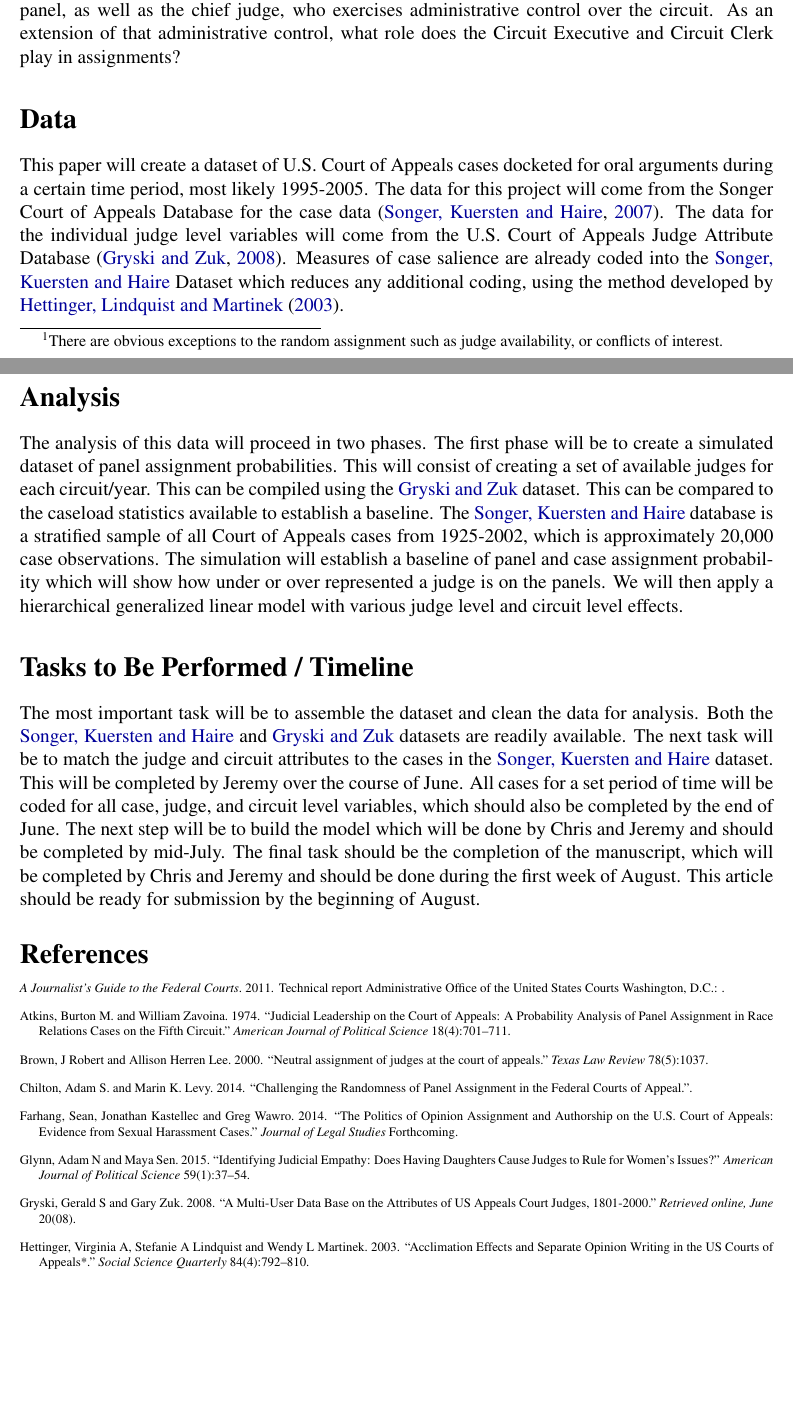
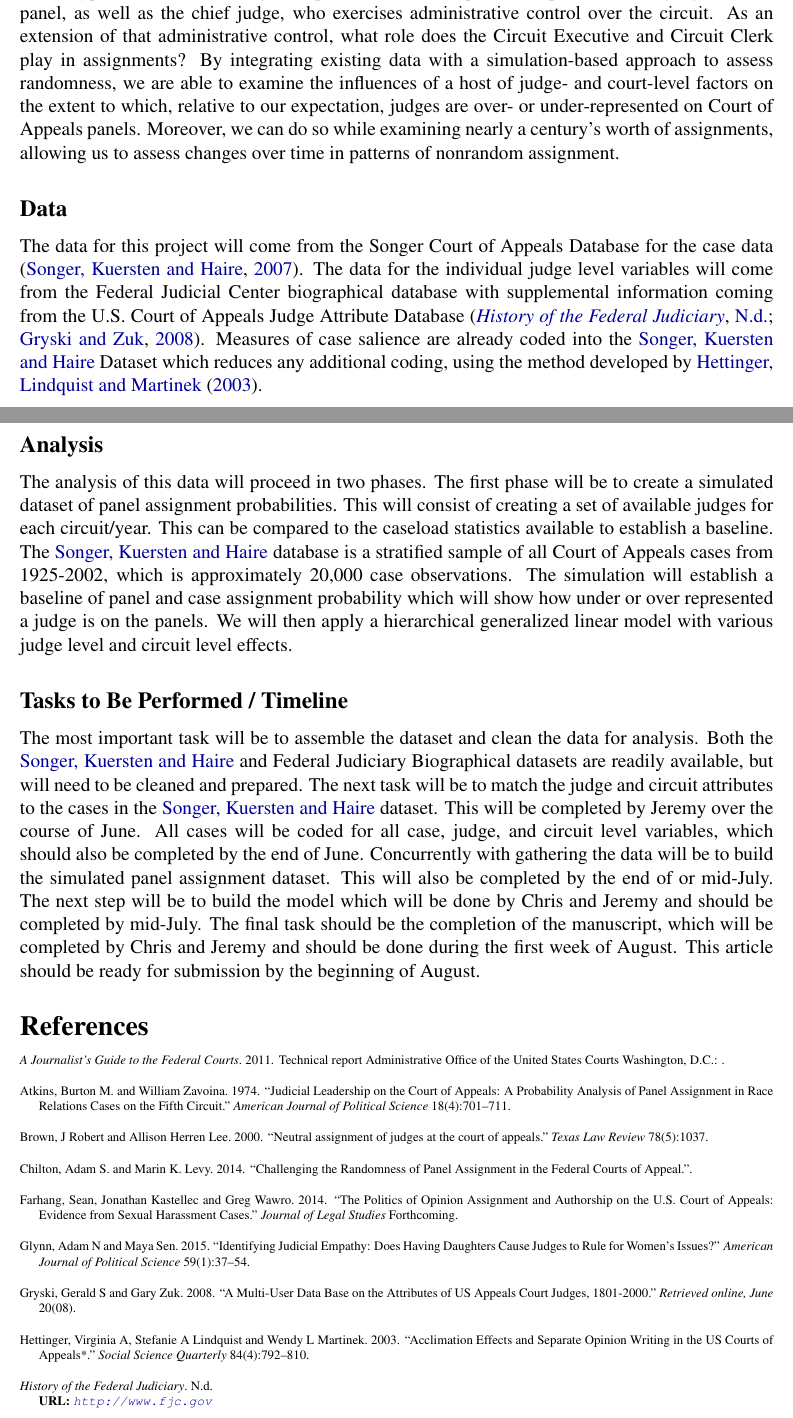
Before and after one commit to jrjohnson0821/Papers, a LaTeX problem sheet (Panel Assignment/Panel Assignment Proposal.tex): two parts of pages 2 and 3 of 3 before the commit and two parts of pages 2 and 3 of 4 after it, joined at a grey line, cut so that both start at the same text, the shorter picture padded with empty space. Compiled offline with pdfLaTeX.

Commit message:
Writing Edits

```diff
--- a/Panel Assignment/Panel Assignment Proposal.tex
+++ b/Panel Assignment/Panel Assignment Proposal.tex
@@ -24,7 +24,7 @@
 	urlcolor=PSU           % color of external links
 }
 
-\title{\textit{Reassessing Random Assignment on the U.S. Courts of Appeals}\\ Summer Research Proposal}
+\title{\textit{Reassessing Random Assignment on the U.S. Courts of Appeals}\\ \vspace{5mm}Summer Research Proposal}
 
 \author{\href{http://www.jeremyrjohnson.org/}{Jeremy R.\ Johnson}\\ \href{mailto:Jeremy.Johnson@psu.edu}{Jeremy.Johnson@psu.edu}}
 \affil{Pennsylvania State University}
@@ -41,5 +41,3 @@
 \setcounter{page}{1}
 \pagenumbering{gobble}  %This turns off page numbers
 
-\section*{Introduction}
-The United States Courts of Appeals are broken into eleven geographic circuits plus the D.C. Circuit and the Federal Circuit.  These courts' primary responsibility is to hear appeals from the 94 U.S. District Courts.  Traditionally these courts hear cases in panels of three judges.  In normal practice, panels are randomly chosen then a series of cases are randomly assigned to these panels \citep{Hooper2011, Journalist2011,Chilton2014,Songer2007}.\footnote{There are obvious exceptions to the random assignment such as judge availability, or conflicts of interest.}  These assignments are made to all current circuit judges and available senior judges.  There is variation from circuit to circuit on panel length and the number of cases that each panel hears before judges are assigned to a different panel as well as the number of judges on the circuit; however, the randomness is nominally standard across all circuit courts.
@@ -48,14 +49,14 @@ Due to an increasing interest in assessing causality, many articles have leverag
 
-\citet{Chilton2014} have shown that the panel assignment process is not entirely random.  If it is not entirely random, what then can help us predict how panels are assigned?  The most likely hypothesis for answering this question surrounds partisanship, both of the judges on the panel, as well as the chief judge, who exercises administrative control over the circuit.  As an extension of that administrative control, what role does the Circuit Executive and Circuit Clerk play in assignments?
+\citet{Chilton2014} have shown that the panel assignment process is not entirely random.  If it is not entirely random, what then can help us predict how panels are assigned?  The most likely hypothesis for answering this question surrounds partisanship, both of the judges on the panel, as well as the chief judge, who exercises administrative control over the circuit.  As an extension of that administrative control, what role does the Circuit Executive and Circuit Clerk play in assignments?  By integrating existing data with a simulation-based approach to assess randomness, we are able to examine the influences of a host of judge- and court-level factors on the extent to which, relative to our expectation, judges are over- or under-represented on Court of Appeals panels. Moreover, we can do so while examining nearly a century's worth of assignments, allowing us to assess changes over time in patterns of nonrandom assignment.
 
-\section*{Data}
-This paper will create a dataset of U.S. Court of Appeals cases docketed for oral arguments during a certain time period, most likely 1995-2005.  The data for this project will come from the Songer Court of Appeals Database for the case data \citep{Songer2007}.  The data for the individual judge level variables will come from the U.S. Court of Appeals Judge Attribute Database \citep{Gryski2008}.  Measures of case salience are already coded into the \citeauthor{Songer2007} Dataset which reduces any additional coding, using the method developed by \citet{Hettinger2003}.
+\subsection*{Data}
+The data for this project will come from the Songer Court of Appeals Database for the case data \citep{Songer2007}.  The data for the individual judge level variables will come from the Federal Judicial Center biographical database with supplemental information coming from the U.S. Court of Appeals Judge Attribute Database \citep{FJC,Gryski2008}.  Measures of case salience are already coded into the \citeauthor{Songer2007} Dataset which reduces any additional coding, using the method developed by \citet{Hettinger2003}.
 
-\section*{Analysis}
-The analysis of this data will proceed in two phases.  The first phase will be to create a simulated dataset of panel assignment probabilities.  This will consist of creating a set of available judges for each circuit/year.  This can be compiled using the \citeauthor{Gryski2008} dataset.  This can be compared to the caseload statistics available to establish a baseline.  The \citeauthor{Songer2007} database is a stratified sample of all Court of Appeals cases from 1925-2002, which is approximately 20,000 case observations.  The simulation will establish a baseline of panel and case assignment probability which will show how under or over represented a judge is on the panels.  We will then apply a hierarchical generalized linear model with various judge level and circuit level effects.
+\subsection*{Analysis}
+The analysis of this data will proceed in two phases.  The first phase will be to create a simulated dataset of panel assignment probabilities.  This will consist of creating a set of available judges for each circuit/year.  This can be compared to the caseload statistics available to establish a baseline.  The \citeauthor{Songer2007} database is a stratified sample of all Court of Appeals cases from 1925-2002, which is approximately 20,000 case observations.  The simulation will establish a baseline of panel and case assignment probability which will show how under or over represented a judge is on the panels.  We will then apply a hierarchical generalized linear model with various judge level and circuit level effects.
 
-\section*{Tasks to Be Performed / Timeline}
-The most important task will be to assemble the dataset and clean the data for analysis.  Both the \citeauthor*{Songer2007} and \citeauthor{Gryski2008} datasets are readily available.  The next task will be to match the judge and circuit attributes to the cases in the \citeauthor{Songer2007} dataset.  This will be completed by Jeremy over the course of June.  All cases for a set period of time will be coded for all case, judge, and circuit level variables, which should also be completed by the end of June.  The next step will be to build the model which will be done by Chris and Jeremy and should be completed by mid-July.  The final task should be the completion of the manuscript, which will be completed by Chris and Jeremy and should be done during the first week of August.  This article should be ready for submission by the beginning of August.
+\subsection*{Tasks to Be Performed / Timeline}
+The most important task will be to assemble the dataset and clean the data for analysis.  Both the \citeauthor*{Songer2007} and Federal Judiciary Biographical datasets are readily available, but will need to be cleaned and prepared.  The next task will be to match the judge and circuit attributes to the cases in the \citeauthor{Songer2007} dataset.  This will be completed by Jeremy over the course of June.  All cases will be coded for all case, judge, and circuit level variables, which should also be completed by the end of June.  Concurrently with gathering the data will be to build the simulated panel assignment dataset.  This will also be completed by the end of or mid-July.  The next step will be to build the model which will be done by Chris and Jeremy and should be completed by mid-July.  The final task should be the completion of the manuscript, which will be completed by Chris and Jeremy and should be done during the first week of August.  This article should be ready for submission by the beginning of August.
 
 \singlespacing
 \scriptsize
```
Also changed, not shown: Panel Assignment/panelassbib.bib (+15 -7 lines), Panel Assignment/Panel Assignment Proposal.pdf, Panel Assignment/Panel Assignment Proposal.tex (5 more changed lines).
